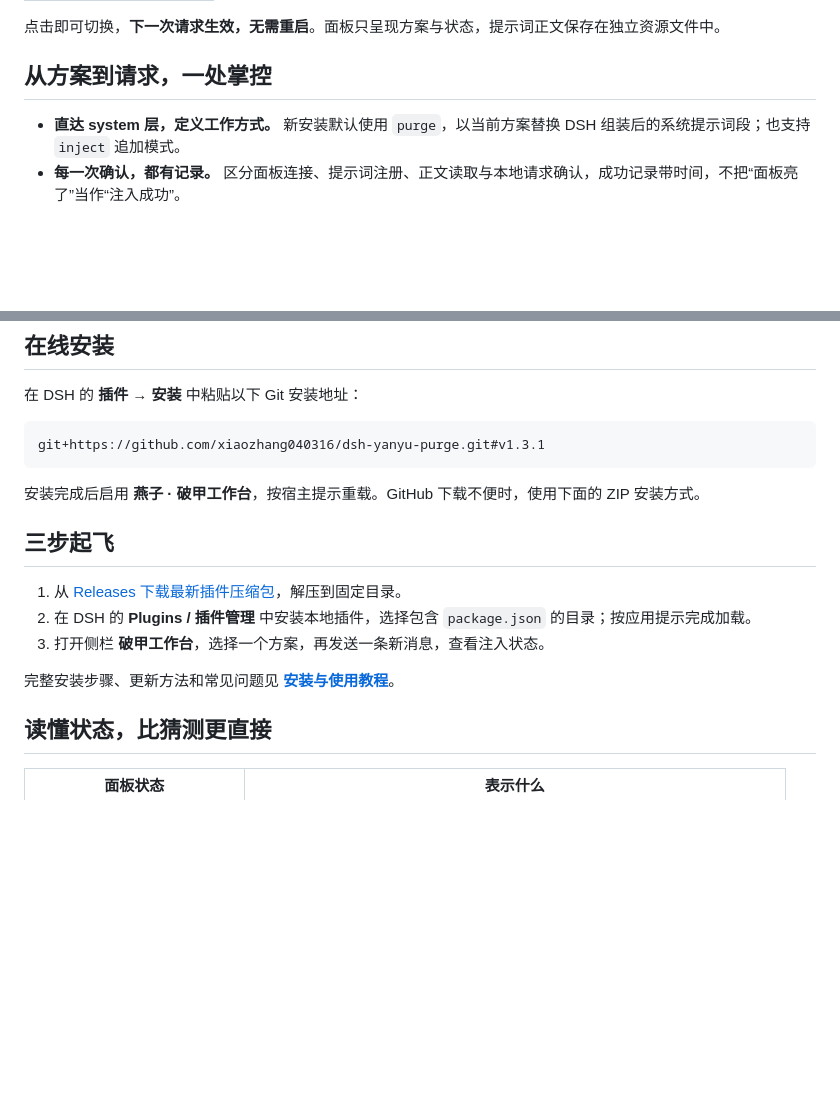
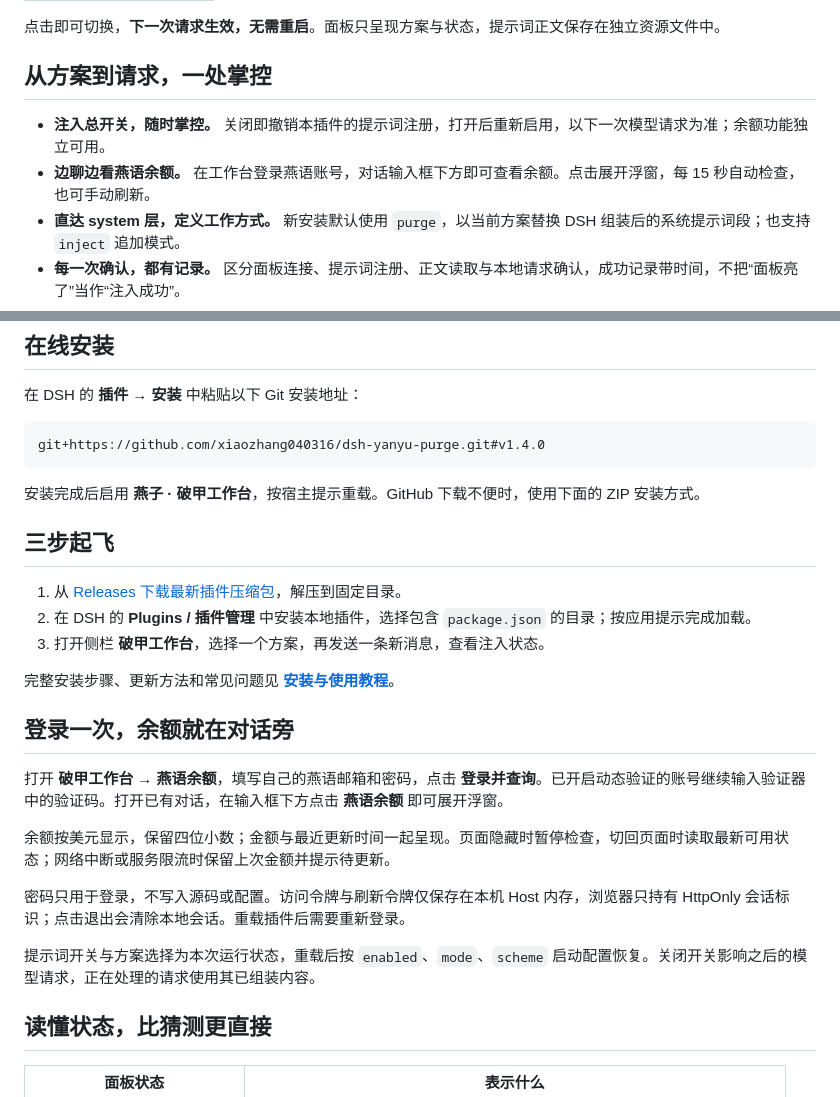
Before and after one commit to xiaozhang040316/dsh-yanyu-purge, a Markdown page: README.md, 2 parts joined by grey strips. Rendered like a GitHub page; blank space fills up the shorter version.

Commit message:
Add Yanyu account balance dock and prompt injection master switch

````diff
--- a/README.md
+++ b/README.md
@@ -64,6 +64,8 @@
 
 ## 从方案到请求，一处掌控
 
+- **注入总开关，随时掌控。** 关闭即撤销本插件的提示词注册，打开后重新启用，以下一次模型请求为准；余额功能独立可用。
+- **边聊边看燕语余额。** 在工作台登录燕语账号，对话输入框下方即可查看余额。点击展开浮窗，每 15 秒自动检查，也可手动刷新。
 - **直达 system 层，定义工作方式。** 新安装默认使用 `purge`，以当前方案替换 DSH 组装后的系统提示词段；也支持 `inject` 追加模式。
 - **每一次确认，都有记录。** 区分面板连接、提示词注册、正文读取与本地请求确认，成功记录带时间，不把“面板亮了”当作“注入成功”。
 - **朱砂为印，靛青为底。** 朱砂燕子、靛青底色与中文衬线标题，沿用燕语 FreeCoding 的视觉语言；正文区跟随 DSH 深浅主题，窄面板自动调整布局。
@@ -75,7 +77,7 @@
 在 DSH 的 **插件 → 安装** 中粘贴以下 Git 安装地址：
 
 ```text
-git+https://github.com/xiaozhang040316/dsh-yanyu-purge.git#v1.3.1
+git+https://github.com/xiaozhang040316/dsh-yanyu-purge.git#v1.4.0
 ```
 
 安装完成后启用 **燕子 · 破甲工作台**，按宿主提示重载。GitHub 下载不便时，使用下面的 ZIP 安装方式。
@@ -87,6 +89,16 @@ git+https://github.com/xiaozhang040316/dsh-yanyu-purge.git#v1.3.1
 3. 打开侧栏 **破甲工作台**，选择一个方案，再发送一条新消息，查看注入状态。
 
 完整安装步骤、更新方法和常见问题见 **[安装与使用教程](docs/INSTALL.md)**。
+
+## 登录一次，余额就在对话旁
+
+打开 **破甲工作台 → 燕语余额**，填写自己的燕语邮箱和密码，点击 **登录并查询**。已开启动态验证的账号继续输入验证器中的验证码。打开已有对话，在输入框下方点击 **燕语余额** 即可展开浮窗。
+
+余额按美元显示，保留四位小数；金额与最近更新时间一起呈现。页面隐藏时暂停检查，切回页面时读取最新可用状态；网络中断或服务限流时保留上次金额并提示待更新。
+
+密码只用于登录，不写入源码或配置。访问令牌与刷新令牌仅保存在本机 Host 内存，浏览器只持有 HttpOnly 会话标识；点击退出会清除本地会话。重载插件后需要重新登录。
+
+提示词开关与方案选择为本次运行状态，重载后按 `enabled`、`mode`、`scheme` 启动配置恢复。关闭开关影响之后的模型请求，正在处理的请求使用其已组装内容。
 
 ## 读懂状态，比猜测更直接
 
````
Also changed, not shown: CHANGELOG.md (+8 -0 lines), docs/INSTALL.md (+26 -7 lines), docs/images/dark.png, docs/images/desktop.png, docs/images/mobile.png, 7 other files.
